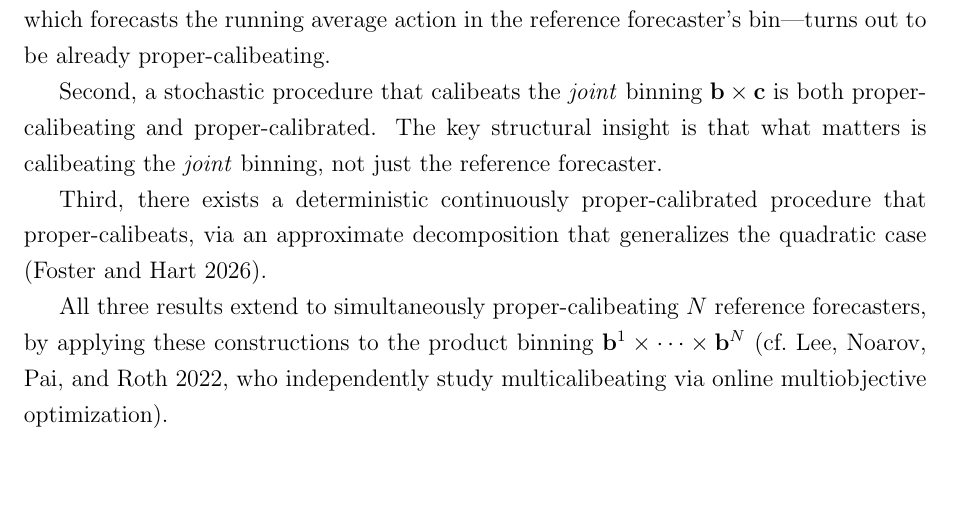
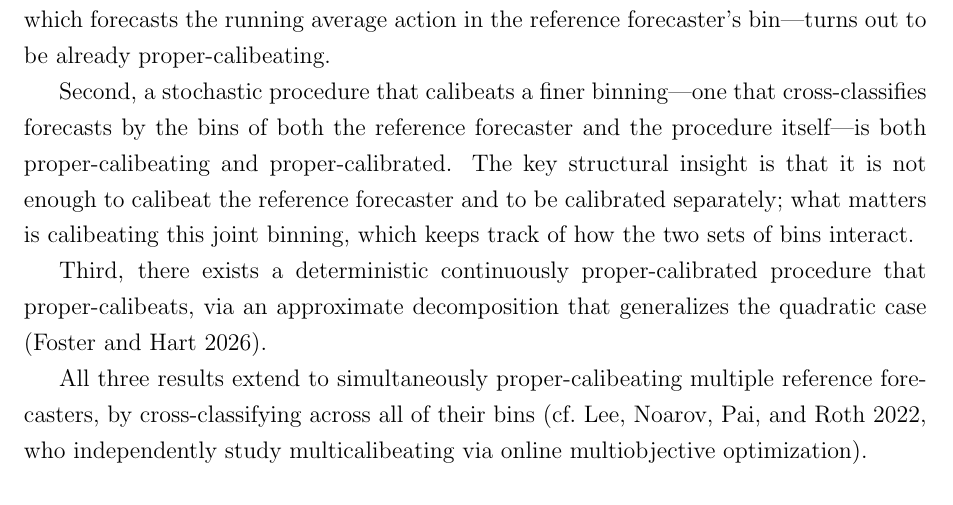
Before and after one commit to deanpfoster/research, a LaTeX paper (sergiu/calib-proper.tex): part of page 4 of 35, cut so that both start at the same text, the shorter picture padded with empty space. Compiled offline with pdfLaTeX.

Commit message:
Rewrite joint binning in words: cross-classify bins, no b×c notation
Co-Authored-By: Claude Opus 4.6 <noreply@anthropic.com>

```diff
--- a/sergiu/calib-proper.tex
+++ b/sergiu/calib-proper.tex
@@ -224,21 +224,22 @@ First, the simple deterministic procedure of Theorem 3 of Foster and Hart
 (2023)---which forecasts the running average action in the reference
 forecaster's bin---turns out to be already proper-calibeating.
 
-Second, a stochastic procedure that calibeats the \emph{joint} binning $%
-\mathbf{b}\times \mathbf{c}$ is both proper-calibeating and
-proper-calibrated. The key structural insight is that
-what matters is calibeating the \emph{joint} binning, not just the
-reference forecaster.
+Second, a stochastic procedure that calibeats a finer binning---one
+that cross-classifies forecasts by the bins of both the reference
+forecaster and the procedure itself---is both proper-calibeating and
+proper-calibrated. The key structural insight is that it is not enough
+to calibeat the reference forecaster and to be calibrated separately;
+what matters is calibeating this joint binning, which keeps track of
+how the two sets of bins interact.
 
 Third, there exists a deterministic continuously proper-calibrated procedure
 that proper-calibeats, via an approximate decomposition that generalizes the
 quadratic case (Foster and Hart 2026).
 
-All three results extend to simultaneously proper-calibeating $N$ reference
-forecasters, by applying these constructions to the product binning $\mathbf{b}%
-^{1}\times \cdots \times \mathbf{b}^{N}$ (cf.\ Lee, Noarov, Pai, and Roth
-2022, who independently study multicalibeating via online multiobjective
-optimization).
+All three results extend to simultaneously proper-calibeating multiple
+reference forecasters, by cross-classifying across all of their bins
+(cf.\ Lee, Noarov, Pai, and Roth 2022, who independently study
+multicalibeating via online multiobjective optimization).
 
 \subsection{Related work\label{s-s:intro-related}}
 
```
